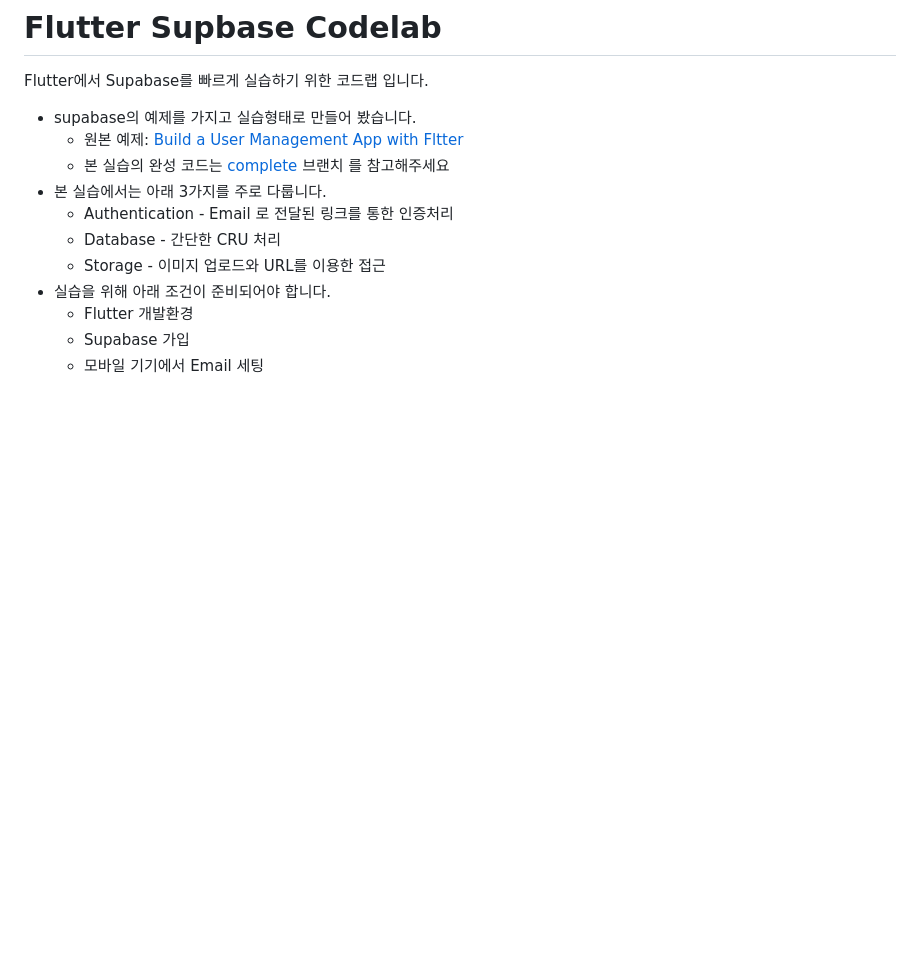
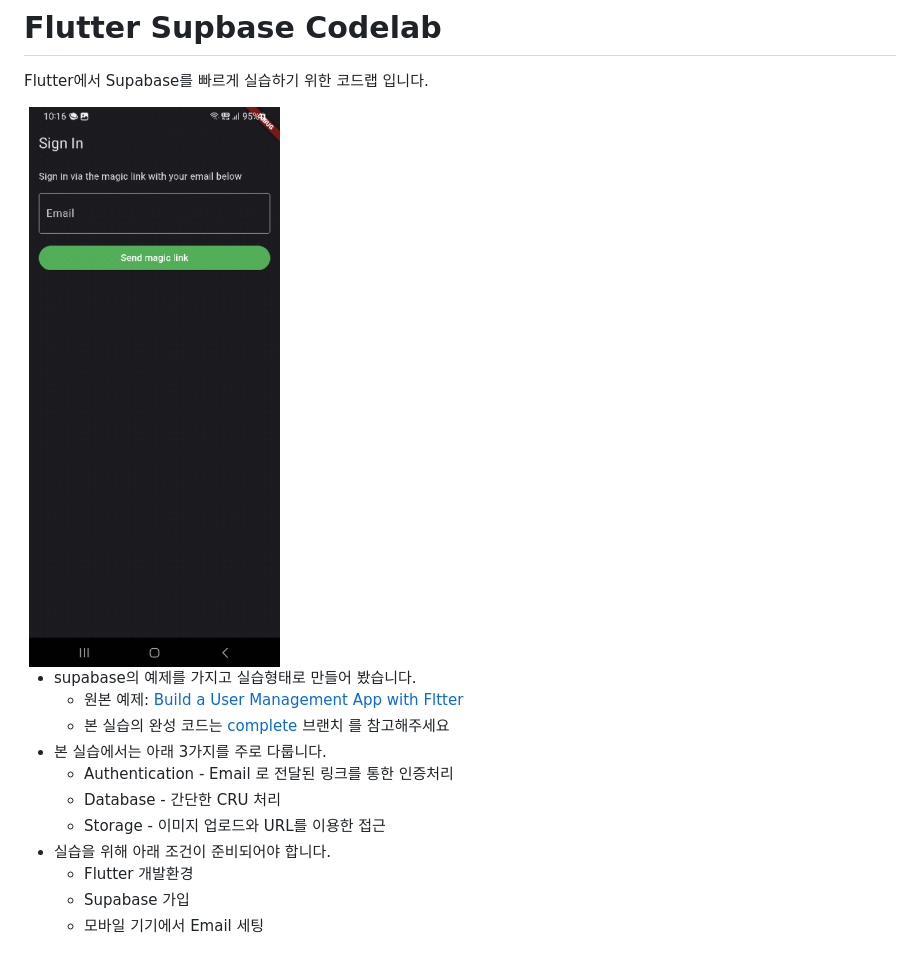
Before and after one commit to space-yireh/flutter-supabase-codelab, a Markdown page: README.md, the part around the change. Drawn GitHub-style; blank space fills up the shorter version.

```diff
--- a/README.md
+++ b/README.md
@@ -1,6 +1,8 @@
 # Flutter Supbase Codelab
 
 Flutter에서 Supabase를 빠르게 실습하기 위한 코드랩 입니다.
+
+<img src="./doc/ss.gif" width="30%" height="30%">
 
 - supabase의 예제를 가지고 실습형태로 만들어 봤습니다.
     - 원본 예제: [Build a User Management App with Fltter](https://supabase.com/docs/guides/getting-started/tutorials/with-flutter)
```
